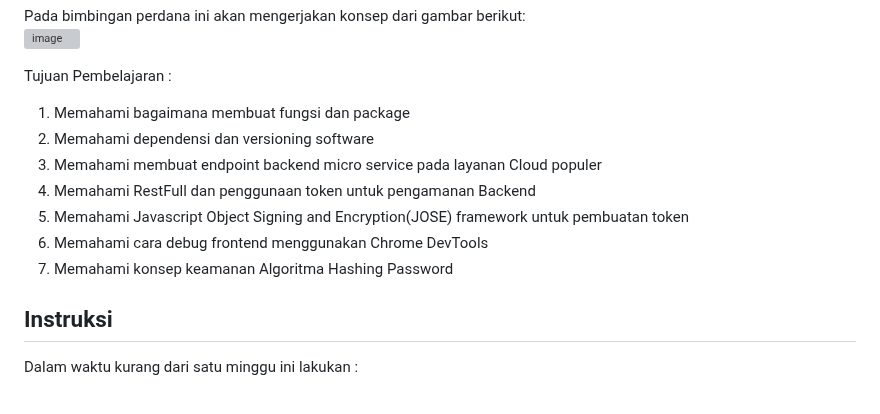
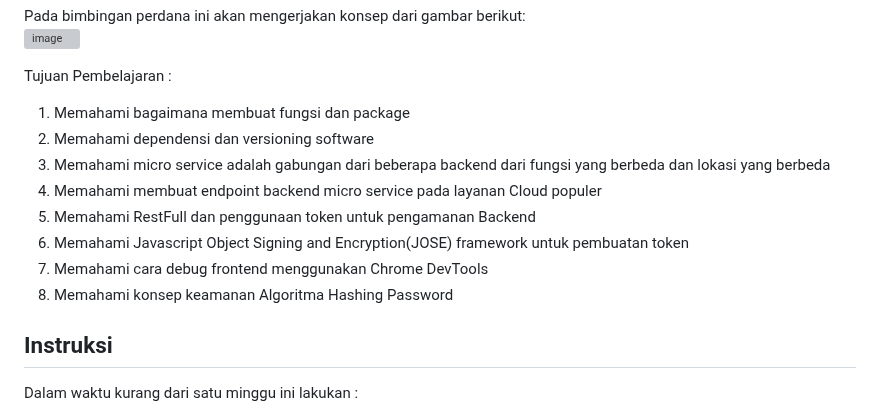
Before and after one commit to d4if/proyek3, a Markdown page: perdana/README.md, the part around the change. Drawn GitHub-style; grey boxes are pictures that could not be loaded.

```diff
--- a/perdana/README.md
+++ b/perdana/README.md
@@ -5,11 +5,12 @@ Pada bimbingan perdana ini akan mengerjakan konsep dari gambar berikut:
 Tujuan Pembelajaran :
 1. Memahami bagaimana membuat fungsi dan package
 2. Memahami dependensi dan versioning software
-3. Memahami membuat endpoint backend micro service pada layanan Cloud populer
-4. Memahami RestFull dan penggunaan token untuk pengamanan Backend
-5. Memahami Javascript Object Signing and Encryption(JOSE) framework untuk pembuatan token
-6. Memahami cara debug frontend menggunakan Chrome DevTools
-7. Memahami konsep keamanan Algoritma Hashing Password
+3. Memahami micro service adalah gabungan dari beberapa backend dari fungsi yang berbeda dan lokasi yang berbeda
+4. Memahami membuat endpoint backend micro service pada layanan Cloud populer
+5. Memahami RestFull dan penggunaan token untuk pengamanan Backend
+6. Memahami Javascript Object Signing and Encryption(JOSE) framework untuk pembuatan token
+7. Memahami cara debug frontend menggunakan Chrome DevTools
+8. Memahami konsep keamanan Algoritma Hashing Password
 
 ## Instruksi
 Dalam waktu kurang dari satu minggu ini lakukan :
```
